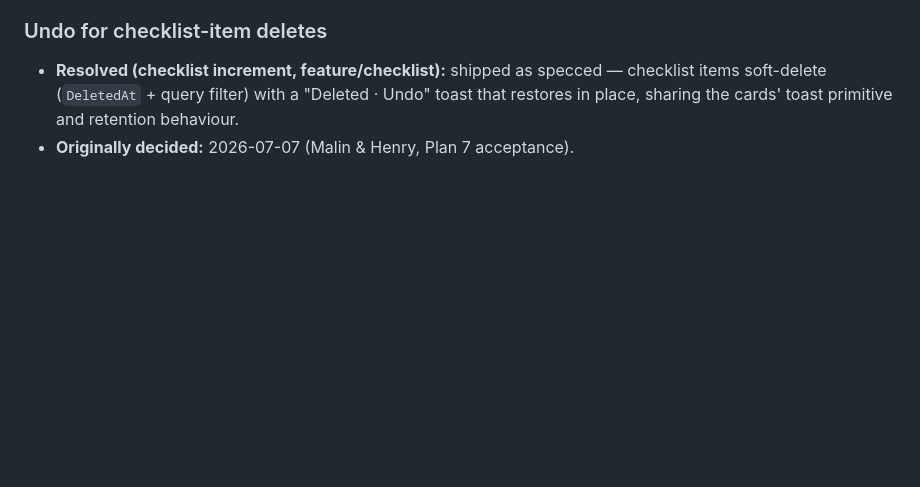
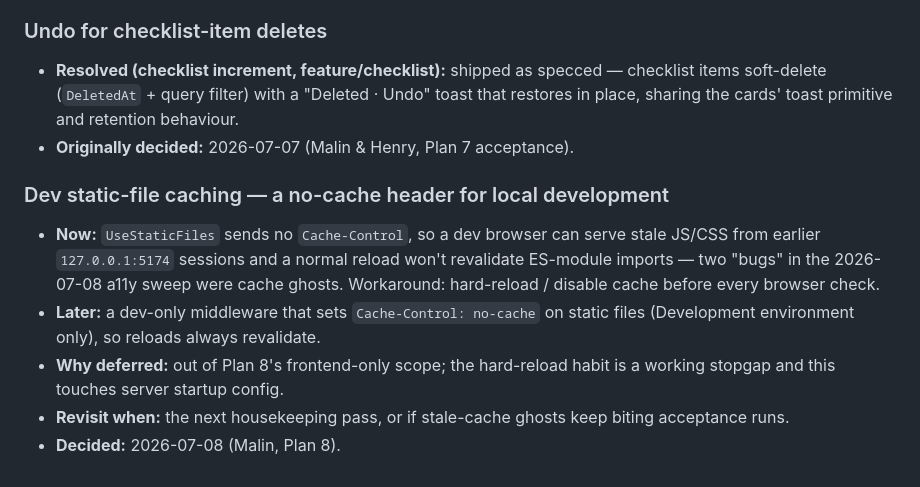
Before and after one commit to wendhq/wend, a Markdown page: docs/backlog.md, the part around the change. GitHub-like rendering; blank space fills up the shorter version.

```diff
--- a/docs/backlog.md
+++ b/docs/backlog.md
@@ -42,3 +42,11 @@ Things we've consciously chosen to do *later*, each with the reason and the trig
   soft-delete (`DeletedAt` + query filter) with a "Deleted · Undo" toast that restores in place,
   sharing the cards' toast primitive and retention behaviour.
 - **Originally decided:** 2026-07-07 (Malin & Henry, Plan 7 acceptance).
+
+### Dev static-file caching — a no-cache header for local development
+
+- **Now:** `UseStaticFiles` sends no `Cache-Control`, so a dev browser can serve stale JS/CSS from earlier `127.0.0.1:5174` sessions and a normal reload won't revalidate ES-module imports — two "bugs" in the 2026-07-08 a11y sweep were cache ghosts. Workaround: hard-reload / disable cache before every browser check.
+- **Later:** a dev-only middleware that sets `Cache-Control: no-cache` on static files (Development environment only), so reloads always revalidate.
+- **Why deferred:** out of Plan 8's frontend-only scope; the hard-reload habit is a working stopgap and this touches server startup config.
+- **Revisit when:** the next housekeeping pass, or if stale-cache ghosts keep biting acceptance runs.
+- **Decided:** 2026-07-08 (Malin, Plan 8).
```
Also changed, not shown: README.md (+5 -5 lines).
